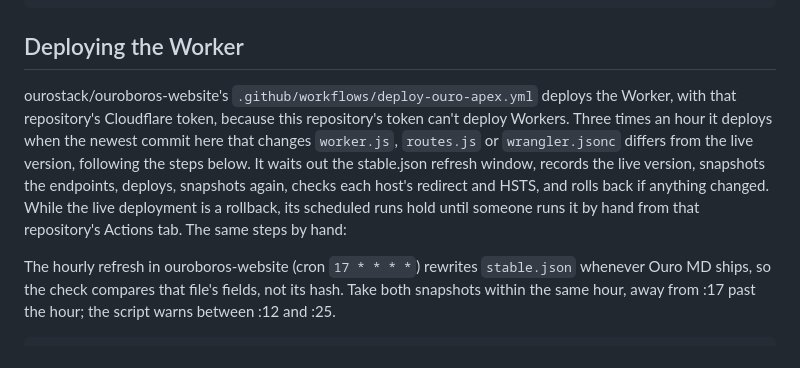
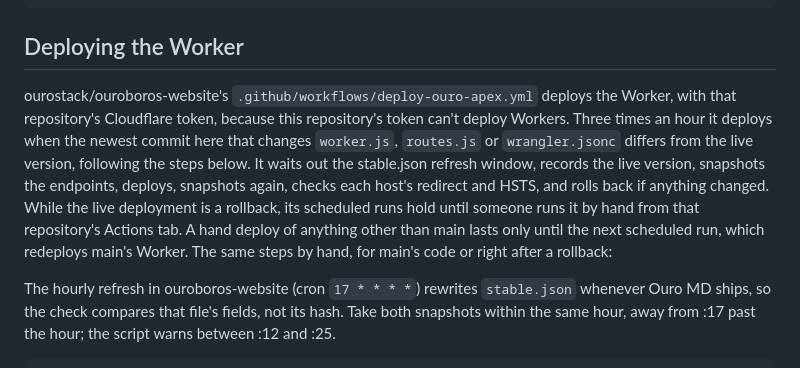
Before and after one commit to ourostack/ouro-apps-site, a Markdown page: README.md, the part around the change. Drawn GitHub-style.

Commit message:
README: a hand deploy of anything but main lasts only until the next scheduled run

```diff
--- a/README.md
+++ b/README.md
@@ -41,7 +41,7 @@ npm test   # the Worker's contract; one test fetches the live ouroboros.bot
 
 ## Deploying the Worker
 
-ourostack/ouroboros-website's `.github/workflows/deploy-ouro-apex.yml` deploys the Worker, with that repository's Cloudflare token, because this repository's token can't deploy Workers. Three times an hour it deploys when the newest commit here that changes `worker.js`, `routes.js` or `wrangler.jsonc` differs from the live version, following the steps below. It waits out the stable.json refresh window, records the live version, snapshots the endpoints, deploys, snapshots again, checks each host's redirect and HSTS, and rolls back if anything changed. While the live deployment is a rollback, its scheduled runs hold until someone runs it by hand from that repository's Actions tab. The same steps by hand:
+ourostack/ouroboros-website's `.github/workflows/deploy-ouro-apex.yml` deploys the Worker, with that repository's Cloudflare token, because this repository's token can't deploy Workers. Three times an hour it deploys when the newest commit here that changes `worker.js`, `routes.js` or `wrangler.jsonc` differs from the live version, following the steps below. It waits out the stable.json refresh window, records the live version, snapshots the endpoints, deploys, snapshots again, checks each host's redirect and HSTS, and rolls back if anything changed. While the live deployment is a rollback, its scheduled runs hold until someone runs it by hand from that repository's Actions tab. A hand deploy of anything other than main lasts only until the next scheduled run, which redeploys main's Worker. The same steps by hand, for main's code or right after a rollback:
 
 The hourly refresh in ouroboros-website (cron `17 * * * *`) rewrites `stable.json` whenever Ouro MD ships, so the check compares that file's fields, not its hash. Take both snapshots within the same hour, away from :17 past the hour; the script warns between :12 and :25.
 
```
